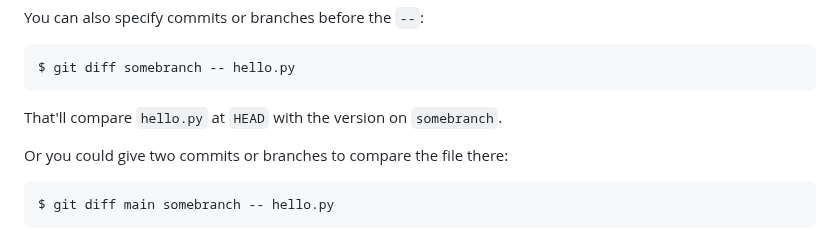
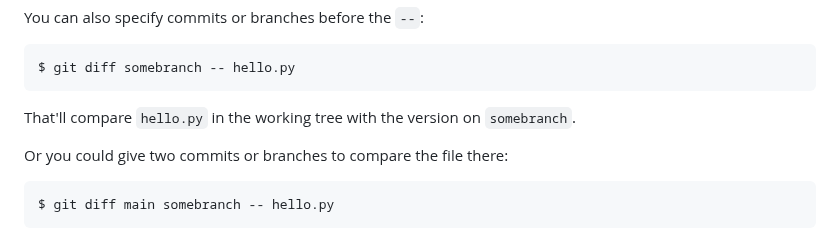
Before and after one commit to beejjorgensen/bggit, a Markdown page: src/bggit_part_092_diff.md, the part around the change. Rendered like a GitHub page.

Commit message:
Fix HEAD vs working tree issue

````diff
--- a/src/bggit_part_092_diff.md
+++ b/src/bggit_part_092_diff.md
@@ -366,7 +366,8 @@ You can also specify commits or branches before the `--`:
 $ git diff somebranch -- hello.py
 ```
 
-That'll compare `hello.py` at `HEAD` with the version on `somebranch`.
+That'll compare `hello.py` in the working tree with the version on
+`somebranch`.
 
 Or you could give two commits or branches to compare the file there:
 
````
